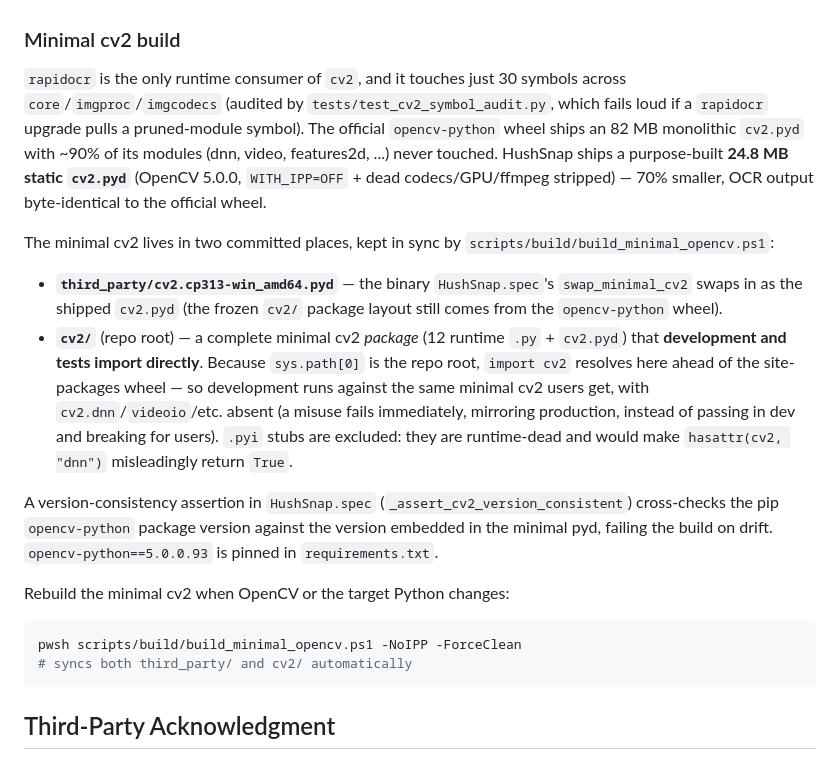
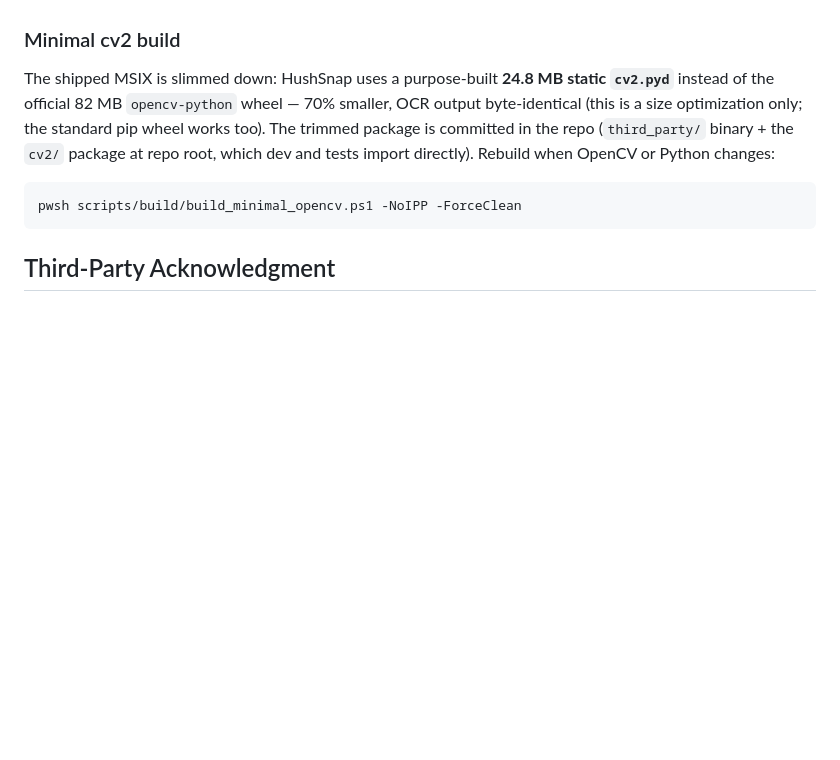
Before and after one commit to tcita/HushSnap, a Markdown page: README.md, the part around the change. GitHub-like rendering; blank space fills up the shorter version.

````diff
--- a/README.md
+++ b/README.md
@@ -55,19 +55,10 @@ The engine supports the following 50 languages out of the box:
 
 ### Minimal cv2 build
 
-`rapidocr` is the only runtime consumer of `cv2`, and it touches just 30 symbols across `core`/`imgproc`/`imgcodecs` (audited by `tests/test_cv2_symbol_audit.py`, which fails loud if a `rapidocr` upgrade pulls a pruned-module symbol). The official `opencv-python` wheel ships an 82 MB monolithic `cv2.pyd` with ~90% of its modules (dnn, video, features2d, ...) never touched. HushSnap ships a purpose-built **24.8 MB static `cv2.pyd`** (OpenCV 5.0.0, `WITH_IPP=OFF` + dead codecs/GPU/ffmpeg stripped) — 70% smaller, OCR output byte-identical to the official wheel.
+The shipped MSIX is slimmed down: HushSnap uses a purpose-built **24.8 MB static `cv2.pyd`** instead of the official 82 MB `opencv-python` wheel — 70% smaller, OCR output byte-identical (this is a size optimization only; the standard pip wheel works too). The trimmed package is committed in the repo (`third_party/` binary + the `cv2/` package at repo root, which dev and tests import directly). Rebuild when OpenCV or Python changes:
 
-The minimal cv2 lives in two committed places, kept in sync by `scripts/build/build_minimal_opencv.ps1`:
-
-- **`third_party/cv2.cp313-win_amd64.pyd`** — the binary `HushSnap.spec`'s `swap_minimal_cv2` swaps in as the shipped `cv2.pyd` (the frozen `cv2/` package layout still comes from the `opencv-python` wheel).
-- **`cv2/`** (repo root) — a complete minimal cv2 *package* (12 runtime `.py` + `cv2.pyd`) that **development and tests import directly**. Because `sys.path[0]` is the repo root, `import cv2` resolves here ahead of the site-packages wheel — so development runs against the same minimal cv2 users get, with `cv2.dnn`/`videoio`/etc. absent (a misuse fails immediately, mirroring production, instead of passing in dev and breaking for users). `.pyi` stubs are excluded: they are runtime-dead and would make `hasattr(cv2, "dnn")` misleadingly return `True`.
-
-A version-consistency assertion in `HushSnap.spec` (`_assert_cv2_version_consistent`) cross-checks the pip `opencv-python` package version against the version embedded in the minimal pyd, failing the build on drift. `opencv-python==5.0.0.93` is pinned in `requirements.txt`.
-
-Rebuild the minimal cv2 when OpenCV or the target Python changes:
 ```powershell
 pwsh scripts/build/build_minimal_opencv.ps1 -NoIPP -ForceClean
-# syncs both third_party/ and cv2/ automatically
 ```
 
 ## Third-Party Acknowledgment
````
